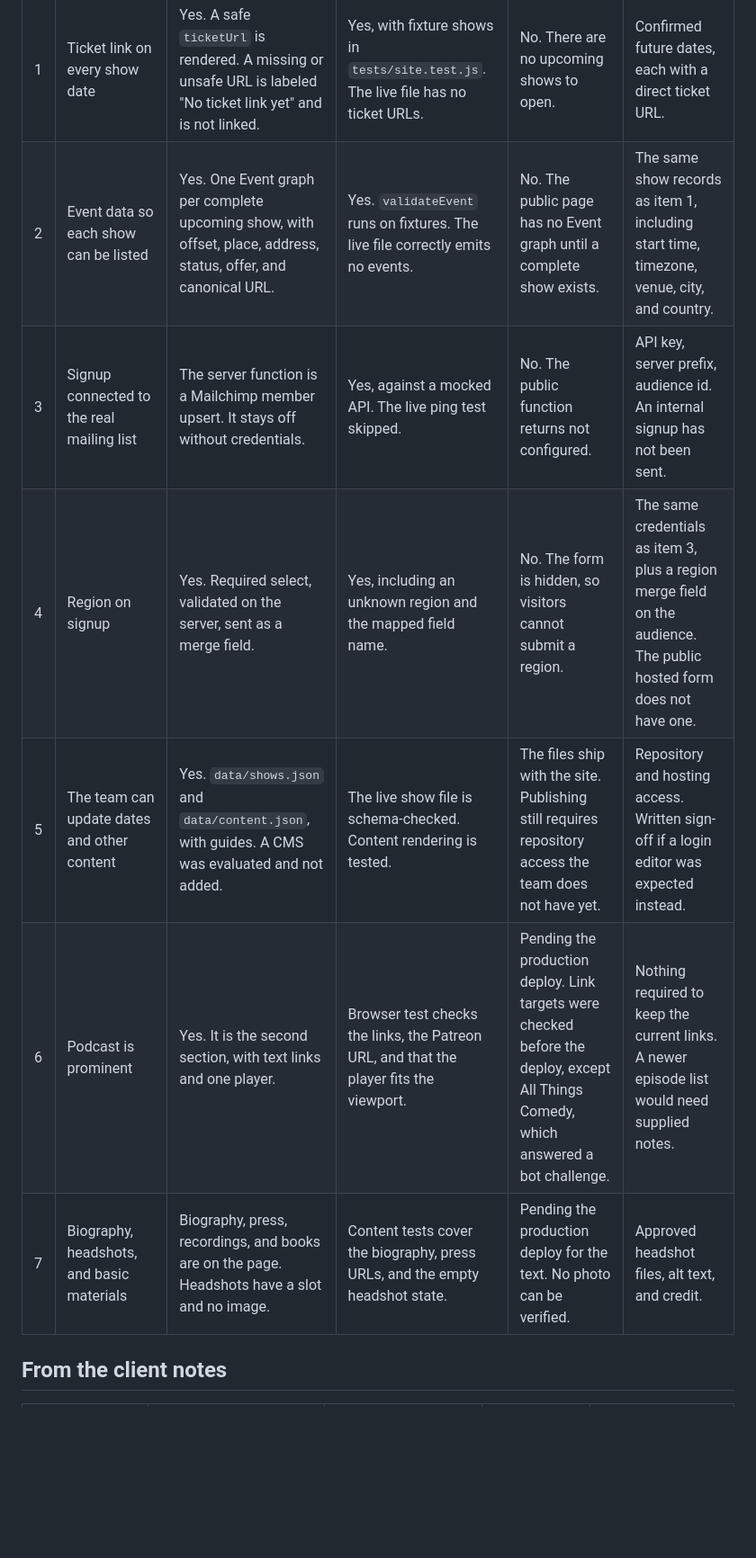
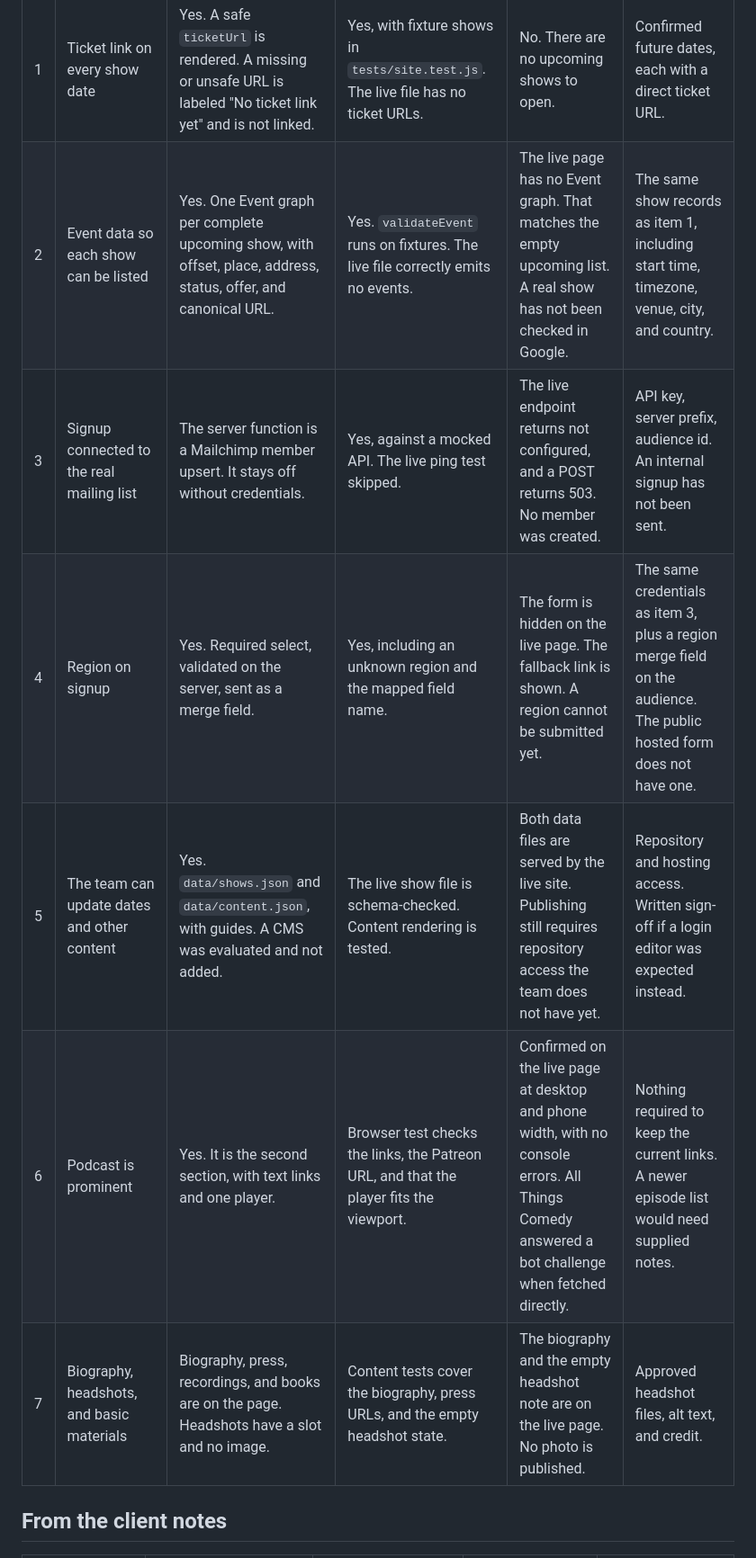
Before and after one commit to jpxgs/demos, a Markdown page: doug-stanhope-concept/docs/REQUIREMENTS-CHECKLIST.md, the part around one of its changes. Shown at 90% size. Rendered like a GitHub page; blank space fills up the shorter version.

```diff
--- a/doug-stanhope-concept/docs/REQUIREMENTS-CHECKLIST.md
+++ b/doug-stanhope-concept/docs/REQUIREMENTS-CHECKLIST.md
@@ -9,12 +11,12 @@ Checked locally before the production deploy: 29 unit tests passed, 1 skipped be
 | # | Requirement | Implemented | Tested | Verified in production | Blocked |
 | --- | --- | --- | --- | --- | --- |
 | 1 | Ticket link on every show date | Yes. A safe `ticketUrl` is rendered. A missing or unsafe URL is labeled "No ticket link yet" and is not linked. | Yes, with fixture shows in `tests/site.test.js`. The live file has no ticket URLs. | No. There are no upcoming shows to open. | Confirmed future dates, each with a direct ticket URL. |
-| 2 | Event data so each show can be listed | Yes. One Event graph per complete upcoming show, with offset, place, address, status, offer, and canonical URL. | Yes. `validateEvent` runs on fixtures. The live file correctly emits no events. | No. The public page has no Event graph until a complete show exists. | The same show records as item 1, including start time, timezone, venue, city, and country. |
-| 3 | Signup connected to the real mailing list | The server function is a Mailchimp member upsert. It stays off without credentials. | Yes, against a mocked API. The live ping test skipped. | No. The public function returns not configured. | API key, server prefix, audience id. An internal signup has not been sent. |
-| 4 | Region on signup | Yes. Required select, validated on the server, sent as a merge field. | Yes, including an unknown region and the mapped field name. | No. The form is hidden, so visitors cannot submit a region. | The same credentials as item 3, plus a region merge field on the audience. The public hosted form does not have one. |
-| 5 | The team can update dates and other content | Yes. `data/shows.json` and `data/content.json`, with guides. A CMS was evaluated and not added. | The live show file is schema-checked. Content rendering is tested. | The files ship with the site. Publishing still requires repository access the team does not have yet. | Repository and hosting access. Written sign-off if a login editor was expected instead. |
-| 6 | Podcast is prominent | Yes. It is the second section, with text links and one player. | Browser test checks the links, the Patreon URL, and that the player fits the viewport. | Pending the production deploy. Link targets were checked before the deploy, except All Things Comedy, which answered a bot challenge. | Nothing required to keep the current links. A newer episode list would need supplied notes. |
-| 7 | Biography, headshots, and basic materials | Biography, press, recordings, and books are on the page. Headshots have a slot and no image. | Content tests cover the biography, press URLs, and the empty headshot state. | Pending the production deploy for the text. No photo can be verified. | Approved headshot files, alt text, and credit. |
+| 2 | Event data so each show can be listed | Yes. One Event graph per complete upcoming show, with offset, place, address, status, offer, and canonical URL. | Yes. `validateEvent` runs on fixtures. The live file correctly emits no events. | The live page has no Event graph. That matches the empty upcoming list. A real show has not been checked in Google. | The same show records as item 1, including start time, timezone, venue, city, and country. |
+| 3 | Signup connected to the real mailing list | The server function is a Mailchimp member upsert. It stays off without credentials. | Yes, against a mocked API. The live ping test skipped. | The live endpoint returns not configured, and a POST returns 503. No member was created. | API key, server prefix, audience id. An internal signup has not been sent. |
+| 4 | Region on signup | Yes. Required select, validated on the server, sent as a merge field. | Yes, including an unknown region and the mapped field name. | The form is hidden on the live page. The fallback link is shown. A region cannot be submitted yet. | The same credentials as item 3, plus a region merge field on the audience. The public hosted form does not have one. |
+| 5 | The team can update dates and other content | Yes. `data/shows.json` and `data/content.json`, with guides. A CMS was evaluated and not added. | The live show file is schema-checked. Content rendering is tested. | Both data files are served by the live site. Publishing still requires repository access the team does not have yet. | Repository and hosting access. Written sign-off if a login editor was expected instead. |
+| 6 | Podcast is prominent | Yes. It is the second section, with text links and one player. | Browser test checks the links, the Patreon URL, and that the player fits the viewport. | Confirmed on the live page at desktop and phone width, with no console errors. All Things Comedy answered a bot challenge when fetched directly. | Nothing required to keep the current links. A newer episode list would need supplied notes. |
+| 7 | Biography, headshots, and basic materials | Biography, press, recordings, and books are on the page. Headshots have a slot and no image. | Content tests cover the biography, press URLs, and the empty headshot state. | The biography and the empty headshot note are on the live page. No photo is published. | Approved headshot files, alt text, and credit. |
 
 ## From the client notes
 
```
Also changed, not shown: other parts of doug-stanhope-concept/docs/REQUIREMENTS-CHECKLIST.md (+14 -12 lines).
